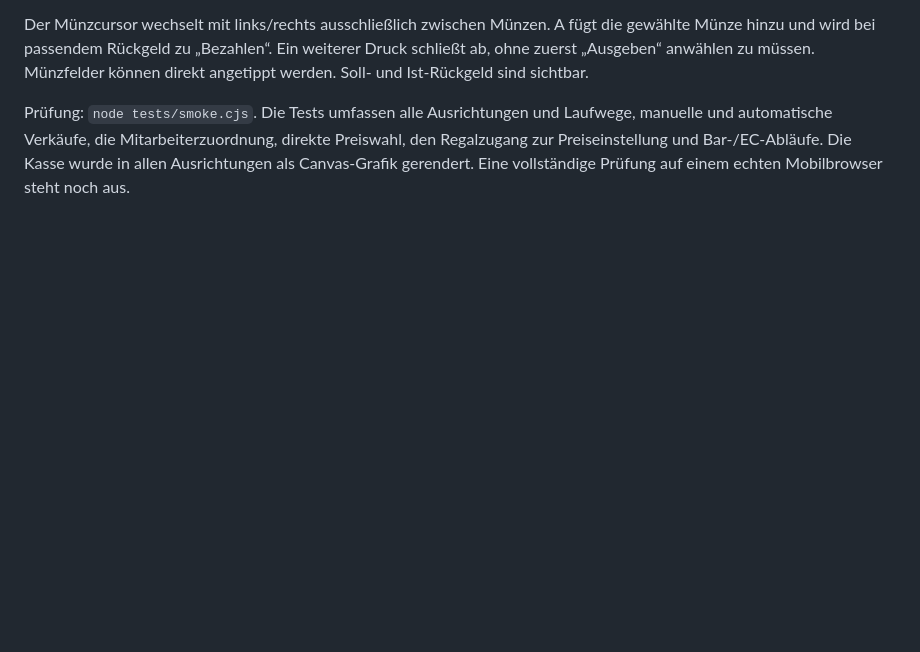
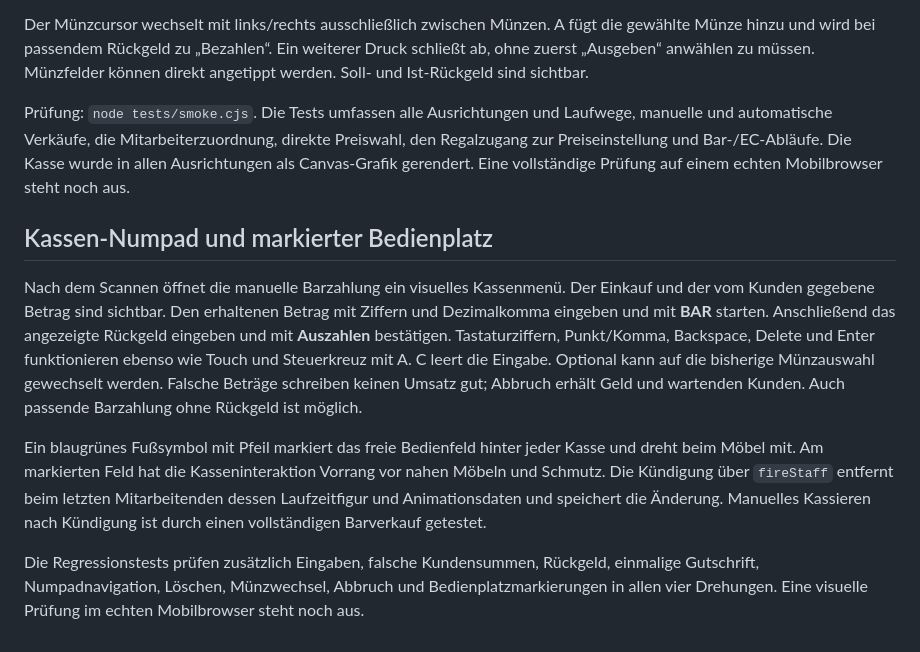
Before and after one commit to 0x0057A4/Pokermart, a Markdown page: README.md, the part around the change. GitHub-like rendering; blank space fills up the shorter version.

Commit message:
Document numpad payments and cashier interaction spot

```diff
--- a/README.md
+++ b/README.md
@@ -147,3 +147,11 @@ Preise sind unter **MENÜ → Preise einstellen** erreichbar. Einen Verkaufsprei
 Der Münzcursor wechselt mit links/rechts ausschließlich zwischen Münzen. A fügt die gewählte Münze hinzu und wird bei passendem Rückgeld zu „Bezahlen“. Ein weiterer Druck schließt ab, ohne zuerst „Ausgeben“ anwählen zu müssen. Münzfelder können direkt angetippt werden. Soll- und Ist-Rückgeld sind sichtbar.
 
 Prüfung: `node tests/smoke.cjs`. Die Tests umfassen alle Ausrichtungen und Laufwege, manuelle und automatische Verkäufe, die Mitarbeiterzuordnung, direkte Preiswahl, den Regalzugang zur Preiseinstellung und Bar-/EC-Abläufe. Die Kasse wurde in allen Ausrichtungen als Canvas-Grafik gerendert. Eine vollständige Prüfung auf einem echten Mobilbrowser steht noch aus.
+
+## Kassen-Numpad und markierter Bedienplatz
+
+Nach dem Scannen öffnet die manuelle Barzahlung ein visuelles Kassenmenü. Der Einkauf und der vom Kunden gegebene Betrag sind sichtbar. Den erhaltenen Betrag mit Ziffern und Dezimalkomma eingeben und mit **BAR** starten. Anschließend das angezeigte Rückgeld eingeben und mit **Auszahlen** bestätigen. Tastaturziffern, Punkt/Komma, Backspace, Delete und Enter funktionieren ebenso wie Touch und Steuerkreuz mit A. C leert die Eingabe. Optional kann auf die bisherige Münzauswahl gewechselt werden. Falsche Beträge schreiben keinen Umsatz gut; Abbruch erhält Geld und wartenden Kunden. Auch passende Barzahlung ohne Rückgeld ist möglich.
+
+Ein blaugrünes Fußsymbol mit Pfeil markiert das freie Bedienfeld hinter jeder Kasse und dreht beim Möbel mit. Am markierten Feld hat die Kasseninteraktion Vorrang vor nahen Möbeln und Schmutz. Die Kündigung über `fireStaff` entfernt beim letzten Mitarbeitenden dessen Laufzeitfigur und Animationsdaten und speichert die Änderung. Manuelles Kassieren nach Kündigung ist durch einen vollständigen Barverkauf getestet.
+
+Die Regressionstests prüfen zusätzlich Eingaben, falsche Kundensummen, Rückgeld, einmalige Gutschrift, Numpadnavigation, Löschen, Münzwechsel, Abbruch und Bedienplatzmarkierungen in allen vier Drehungen. Eine visuelle Prüfung im echten Mobilbrowser steht noch aus.
```
